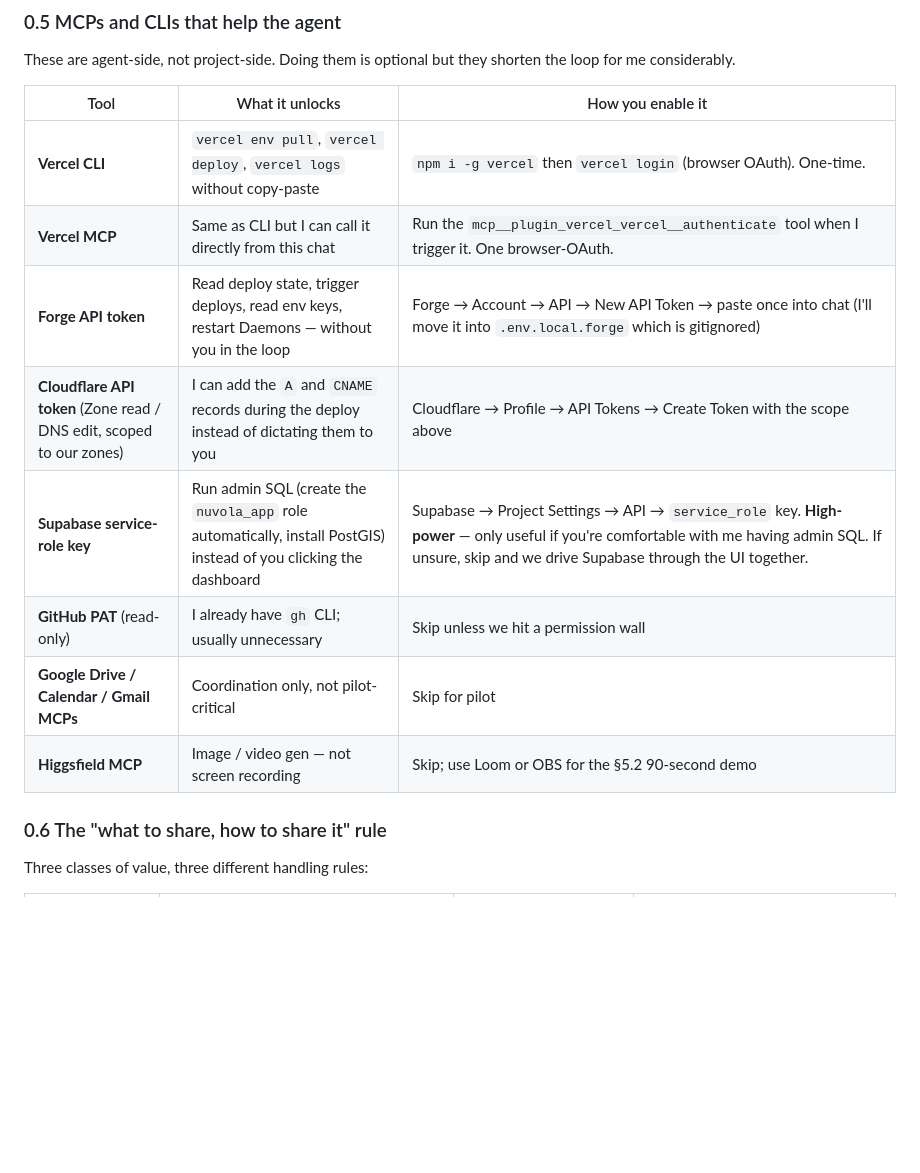
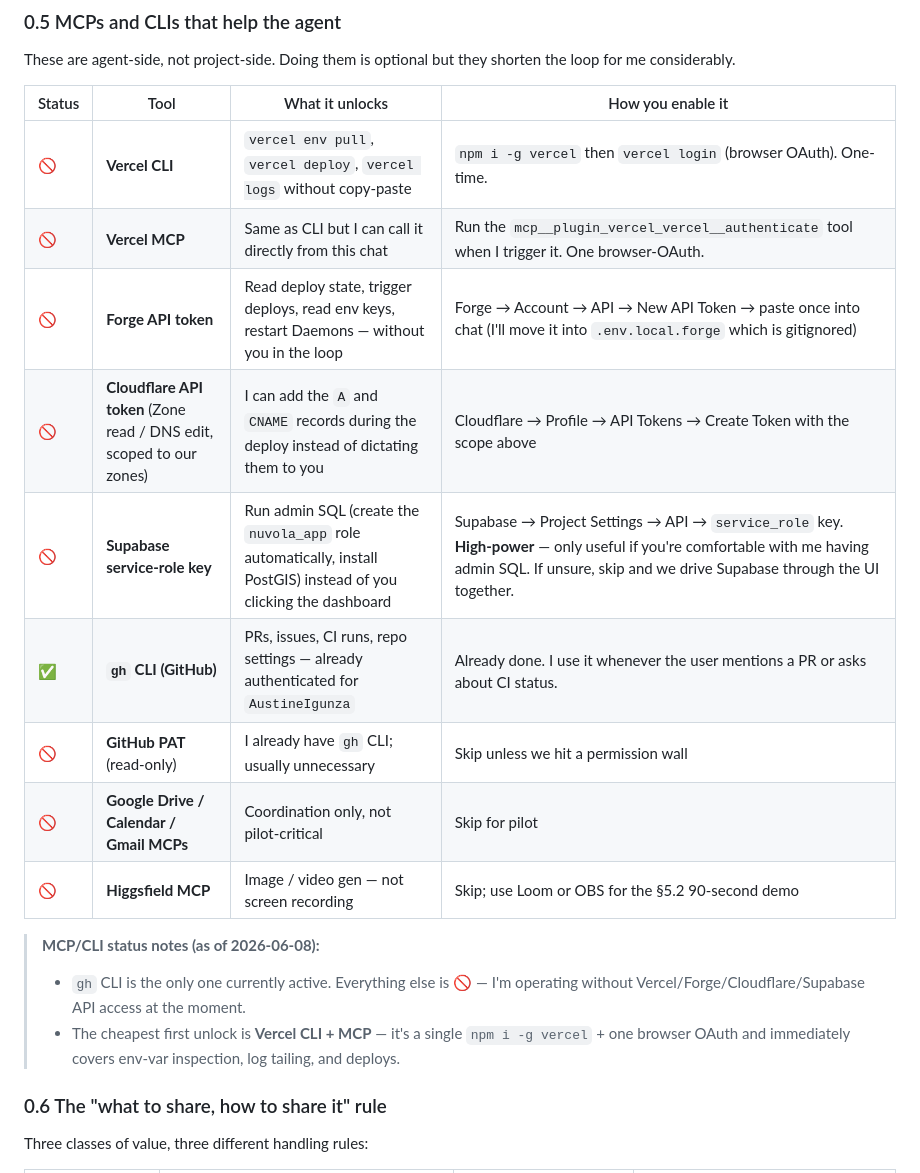
Before and after one commit to AustineIgunza/Nuvola_Atlas, a Markdown page: docs/ops/deploy.md, the part around one of its changes. Drawn GitHub-style; blank space fills up the shorter version.

```diff
--- a/docs/ops/deploy.md
+++ b/docs/ops/deploy.md
@@ -108,16 +119,21 @@ never into the repo.
 These are agent-side, not project-side. Doing them is optional but they
 shorten the loop for me considerably.
 
-| Tool | What it unlocks | How you enable it |
-|---|---|---|
-| **Vercel CLI** | `vercel env pull`, `vercel deploy`, `vercel logs` without copy-paste | `npm i -g vercel` then `vercel login` (browser OAuth). One-time. |
-| **Vercel MCP** | Same as CLI but I can call it directly from this chat | Run the `mcp__plugin_vercel_vercel__authenticate` tool when I trigger it. One browser-OAuth. |
-| **Forge API token** | Read deploy state, trigger deploys, read env keys, restart Daemons — without you in the loop | Forge → Account → API → New API Token → paste once into chat (I'll move it into `.env.local.forge` which is gitignored) |
-| **Cloudflare API token** (Zone read / DNS edit, scoped to our zones) | I can add the `A` and `CNAME` records during the deploy instead of dictating them to you | Cloudflare → Profile → API Tokens → Create Token with the scope above |
-| **Supabase service-role key** | Run admin SQL (create the `nuvola_app` role automatically, install PostGIS) instead of you clicking the dashboard | Supabase → Project Settings → API → `service_role` key. **High-power** — only useful if you're comfortable with me having admin SQL. If unsure, skip and we drive Supabase through the UI together. |
-| **GitHub PAT** (read-only) | I already have `gh` CLI; usually unnecessary | Skip unless we hit a permission wall |
-| **Google Drive / Calendar / Gmail MCPs** | Coordination only, not pilot-critical | Skip for pilot |
-| **Higgsfield MCP** | Image / video gen — not screen recording | Skip; use Loom or OBS for the §5.2 90-second demo |
+| Status | Tool | What it unlocks | How you enable it |
+|---|---|---|---|
+| 🚫 | **Vercel CLI** | `vercel env pull`, `vercel deploy`, `vercel logs` without copy-paste | `npm i -g vercel` then `vercel login` (browser OAuth). One-time. |
+| 🚫 | **Vercel MCP** | Same as CLI but I can call it directly from this chat | Run the `mcp__plugin_vercel_vercel__authenticate` tool when I trigger it. One browser-OAuth. |
+| 🚫 | **Forge API token** | Read deploy state, trigger deploys, read env keys, restart Daemons — without you in the loop | Forge → Account → API → New API Token → paste once into chat (I'll move it into `.env.local.forge` which is gitignored) |
+| 🚫 | **Cloudflare API token** (Zone read / DNS edit, scoped to our zones) | I can add the `A` and `CNAME` records during the deploy instead of dictating them to you | Cloudflare → Profile → API Tokens → Create Token with the scope above |
+| 🚫 | **Supabase service-role key** | Run admin SQL (create the `nuvola_app` role automatically, install PostGIS) instead of you clicking the dashboard | Supabase → Project Settings → API → `service_role` key. **High-power** — only useful if you're comfortable with me having admin SQL. If unsure, skip and we drive Supabase through the UI together. |
+| ✅ | **`gh` CLI (GitHub)** | PRs, issues, CI runs, repo settings — already authenticated for `AustineIgunza` | Already done. I use it whenever the user mentions a PR or asks about CI status. |
+| 🚫 | **GitHub PAT** (read-only) | I already have `gh` CLI; usually unnecessary | Skip unless we hit a permission wall |
+| 🚫 | **Google Drive / Calendar / Gmail MCPs** | Coordination only, not pilot-critical | Skip for pilot |
+| 🚫 | **Higgsfield MCP** | Image / video gen — not screen recording | Skip; use Loom or OBS for the §5.2 90-second demo |
+
+> **MCP/CLI status notes (as of 2026-06-08):**
+> - `gh` CLI is the only one currently active. Everything else is 🚫 — I'm operating without Vercel/Forge/Cloudflare/Supabase API access at the moment.
+> - The cheapest first unlock is **Vercel CLI + MCP** — it's a single `npm i -g vercel` + one browser OAuth and immediately covers env-var inspection, log tailing, and deploys.
 
 ### 0.6 The "what to share, how to share it" rule
 
```
Also changed, not shown: other parts of docs/ops/deploy.md (+28 -17 lines).
